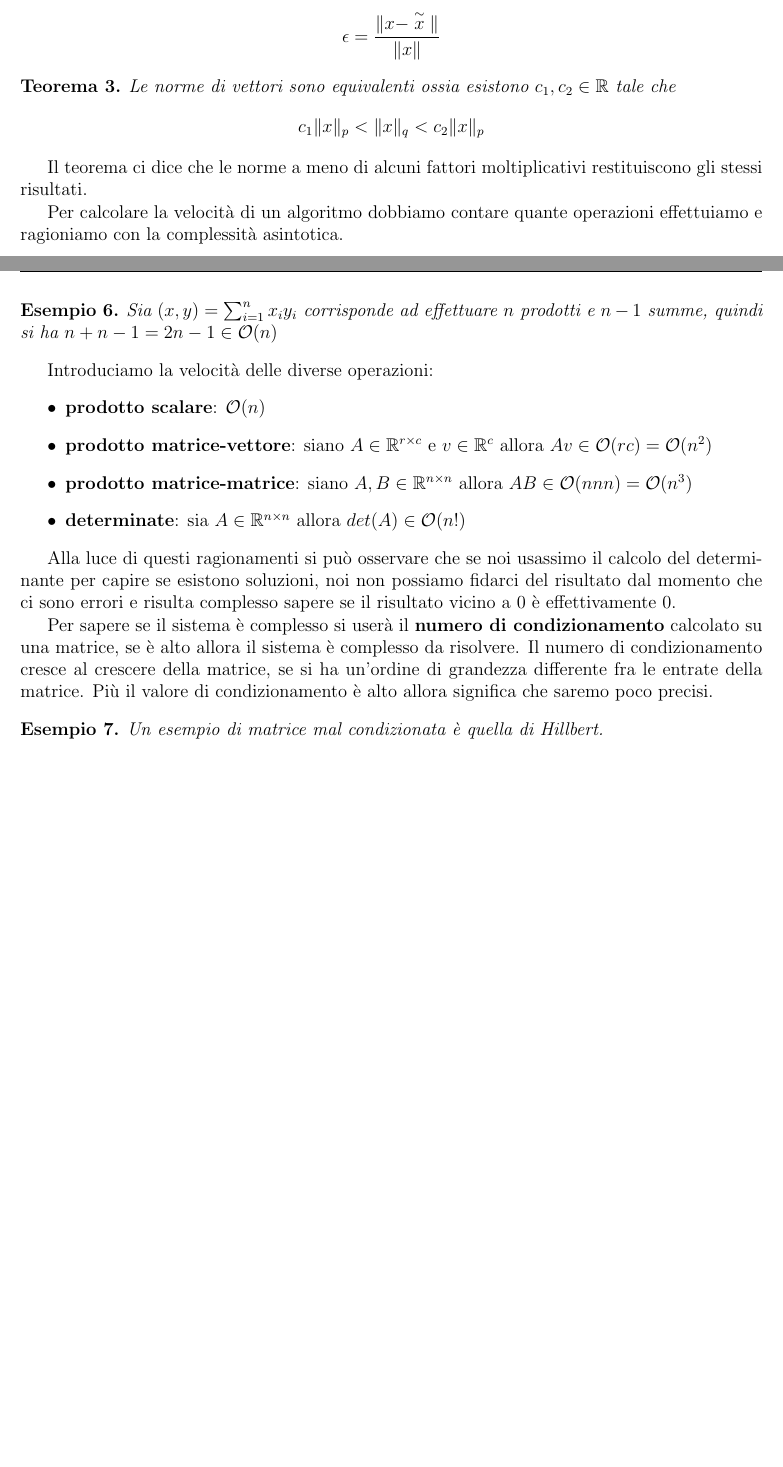
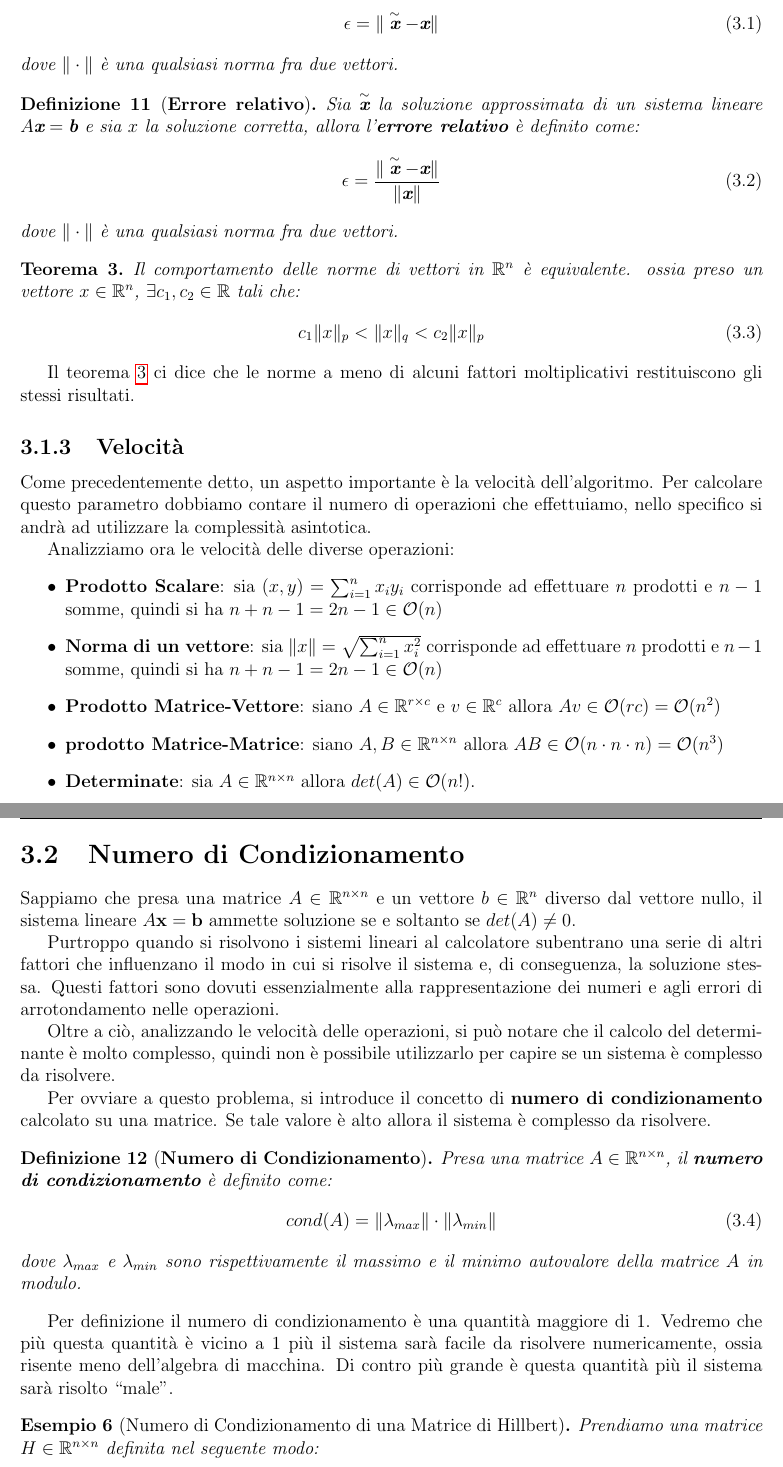
Before and after one commit to TommasoFerrario18/Appunti, a LaTeX book (1_anno/MCS/main.tex, which reads 1_anno/MCS/chapters/AnalisiNumerica.tex, 1_anno/MCS/chapters/ripasso_gal.tex): two parts of pages 10 and 11 of 11 before the commit and two parts of pages 12 and 13 of 13 after it, joined at a grey line, cut so that both start at the same text, the shorter picture padded with empty space. Compiled offline with pdfLaTeX.

Commit message:
MCS lezione 13-3-2024

```diff
--- /dev/null
+++ b/1_anno/MCS/chapters/AnalisiNumerica.tex
@@ -0,0 +48,76 @@
+    \begin{equation}
+        \epsilon = \|\stackrel{\sim}{\textbf{x}} - \textbf{x}\|
+    \end{equation}
+    dove $\|\cdot\|$ è una qualsiasi norma fra due vettori.
+\end{definizione}
+\begin{definizione}[\textbf{Errore relativo}]
+    Sia $\stackrel{\sim}{\textbf{x}}$ la soluzione approssimata di un sistema
+    lineare $A\textbf{x} = \textbf{b}$ e sia $x$ la soluzione corretta, allora
+    l'\textbf{errore relativo} è definito come:
+    \begin{equation}
+        \epsilon = \frac{\|\stackrel{\sim}{\textbf{x}} - \textbf{x}\|}{\|\textbf{x}\|}
+    \end{equation}
+    dove $\|\cdot\|$ è una qualsiasi norma fra due vettori.
+\end{definizione}
+\begin{teorema}\label{teo:NormeEquivalenti}
+    Il comportamento delle norme di vettori in $\mathbb{R}^n$ è equivalente. ossia
+    preso un vettore $x\in \mathbb{R}^n$, $\exists c_1,c_2\in \mathbb{R}$ tali che:
+    \begin{equation}
+        c_1\|x\|_p < \|x\|_q < c_2\|x\|_p
+    \end{equation}
+\end{teorema}
+Il teorema \ref{teo:NormeEquivalenti} ci dice che le norme a meno di alcuni
+fattori moltiplicativi restituiscono gli stessi risultati.
+\subsection{Velocità}
+Come precedentemente detto, un aspetto importante è la velocità dell'algoritmo.
+Per calcolare questo parametro dobbiamo contare il numero di operazioni che
+effettuiamo, nello specifico si andrà ad utilizzare la complessità asintotica.
+
+Analizziamo ora le velocità delle diverse operazioni:
+\begin{itemize}
+    \item \textbf{Prodotto Scalare}: sia $(x,y) = \sum_{i=1}^n x_iy_i$ corrisponde
+          ad effettuare $n$ prodotti e $n-1$ somme, quindi si ha $n + n - 1 = 2
+              n -1 \in \mathcal{O}(n)$
+    \item \textbf{Norma di un vettore}: sia $\|x\| = \sqrt{\sum_{i=1}^n x_i^2}$
+          corrisponde ad effettuare $n$ prodotti e $n-1$ somme, quindi si ha
+          $n + n - 1 = 2n -1 \in \mathcal{O}(n)$
+    \item \textbf{Prodotto Matrice-Vettore}: siano $A\in \mathbb{R}^{r\times c}$
+          e $v\in \mathbb{R}^c$ allora $Av\in \mathcal{O} (rc) = \mathcal{O}(n^2)$
+    \item \textbf{prodotto Matrice-Matrice}: siano $A,B\in \mathbb{R}^{n\times n}$
+          allora $AB\in \mathcal{O} (n \cdot n \cdot n) = \mathcal{O} (n^3)$
+    \item \textbf{Determinate}: sia $A\in \mathbb{R}^{n\times n}$ allora
+          $det(A) \in \mathcal{O}(n!)$.
+\end{itemize}
+\section{Numero di Condizionamento}
+Sappiamo che presa una matrice $A \in \mathbb{R}^{n \times n}$ e un vettore $b
+    \in \mathbb{R}^n$ diverso dal vettore nullo, il sistema lineare $A \textbf{x} =
+    \textbf{b}$ ammette soluzione se e soltanto se $det(A) \neq 0$.
+
+Purtroppo quando si risolvono i sistemi lineari al calcolatore subentrano una
+serie di altri fattori che influenzano il modo in cui si risolve il sistema e,
+di conseguenza, la soluzione stessa. Questi fattori sono dovuti essenzialmente
+alla rappresentazione dei numeri e agli errori di arrotondamento nelle operazioni.
+
+Oltre a ciò, analizzando le velocità delle operazioni, si può notare che il
+calcolo del determinante è molto complesso, quindi non è possibile utilizzarlo
+per capire se un sistema è complesso da risolvere.
+
+Per ovviare a questo problema, si introduce il concetto di \textbf{numero di
+    condizionamento} calcolato su una matrice. Se tale valore è alto allora il
+sistema è complesso da risolvere.
+\begin{definizione}[\textbf{Numero di Condizionamento}]
+    Presa una matrice $A \in \mathbb{R}^{n \times n}$, il \textbf{numero di
+        condizionamento} è definito come:
+    \begin{equation}
+        cond(A) = \|\lambda_{max}\| \cdot \|\lambda_{min}\|
+    \end{equation}
+    dove $\lambda_{max}$ e $\lambda_{min}$ sono rispettivamente il massimo e il
+    minimo autovalore della matrice $A$ in modulo.
+\end{definizione}
+Per definizione il numero di condizionamento è una quantità maggiore di $1$.
+Vedremo che più questa quantità è vicino a $1$ più il sistema sarà facile da
+risolvere numericamente, ossia risente meno dell'algebra di macchina. Di contro
+più grande è questa quantità più il sistema sarà risolto “male”.
+\begin{esempio}[Numero di Condizionamento di una Matrice di Hillbert]
+    Prendiamo una matrice $H \in \mathbb{R}^{n \times n}$ definita nel seguente modo:
+    \begin{equation*}
--- a/1_anno/MCS/chapters/ripasso_gal.tex
+++ b/1_anno/MCS/chapters/ripasso_gal.tex
@@ -297,44 +282,0 @@ l'errore relativo e la norma
-    \epsilon = \frac{\|x-\stackrel{\sim}{x}\|}{\|x\|}
-\end{equation*}
-
-\begin{teorema}
-    Le norme di vettori sono equivalenti ossia esistono $c_1,c_2\in \mathbb{R}$
-    tale che
-    \begin{equation*}
-        c_1\|x\|_p < \|x\|_q < c_2\|x\|_p
-    \end{equation*}
-\end{teorema}
-Il teorema ci dice che le norme a meno di alcuni fattori moltiplicativi restituiscono
-gli stessi risultati.
-
-Per calcolare la velocità di un algoritmo dobbiamo contare quante operazioni effettuiamo
-e ragioniamo con la complessità asintotica.
-\begin{esempio}
-    Sia $(x,y) = \sum_{i=1}^n x_iy_i$ corrisponde ad effettuare $n$ prodotti e $n-1$ summe,
-    quindi si ha $n+n-1 = 2n-1 \in \mathcal{O}(n)$
-\end{esempio}
-
-Introduciamo la velocità delle diverse operazioni:
-\begin{itemize}
-    \item \textbf{prodotto scalare}: $\mathcal{O}(n)$
-    \item \textbf{prodotto matrice-vettore}: siano $A\in \mathbb{R}^{r\times c}$ e $v\in \mathbb{R}^c$
-    allora $Av\in \mathcal{O} (rc) = \mathcal{O}(n^2)$
-    \item \textbf{prodotto matrice-matrice}: siano $A,B\in \mathbb{R}^{n\times n}$
-    allora $AB\in \mathcal{O} (nnn) = \mathcal{O} (n^3)$
-    \item \textbf{determinate}: sia $A\in \mathbb{R}^{n\times n}$ allora $det(A) \in  \mathcal{O}(n!)$
-\end{itemize}
-
-Alla luce di questi ragionamenti si può osservare che se noi usassimo il calcolo
-del determinante per capire se esistono soluzioni, noi non possiamo fidarci del
-risultato dal momento che ci sono errori e risulta complesso sapere se il risultato
-vicino a $0$ è effettivamente $0$.
-
-Per sapere se il sistema è complesso si userà il \textbf{numero di condizionamento}
-calcolato su una matrice, se è alto allora il sistema è complesso da risolvere.
-Il numero di condizionamento cresce al crescere della matrice, se si ha un'ordine di
-grandezza differente fra le entrate della matrice. Più il valore di condizionamento
-è alto allora significa che saremo poco precisi.
-
-\begin{esempio}
-    Un esempio di matrice mal condizionata è quella di Hillbert.
-    \begin{equation*}
```
Also changed, not shown: 1_anno/MCS/main.tex (+3 -2 lines), 1_anno/MCS/img/AnalisiNumerica/ColumnMajor.png (added), 1_anno/MCS/img/AnalisiNumerica/RowMajor.png (added), 1_anno/MCS/chapters/AnalisiNumerica.tex (52 more changed lines), 1_anno/MCS/chapters/ripasso_gal.tex (82 more changed lines). Lines whose indentation alone changed are shown as unchanged.
